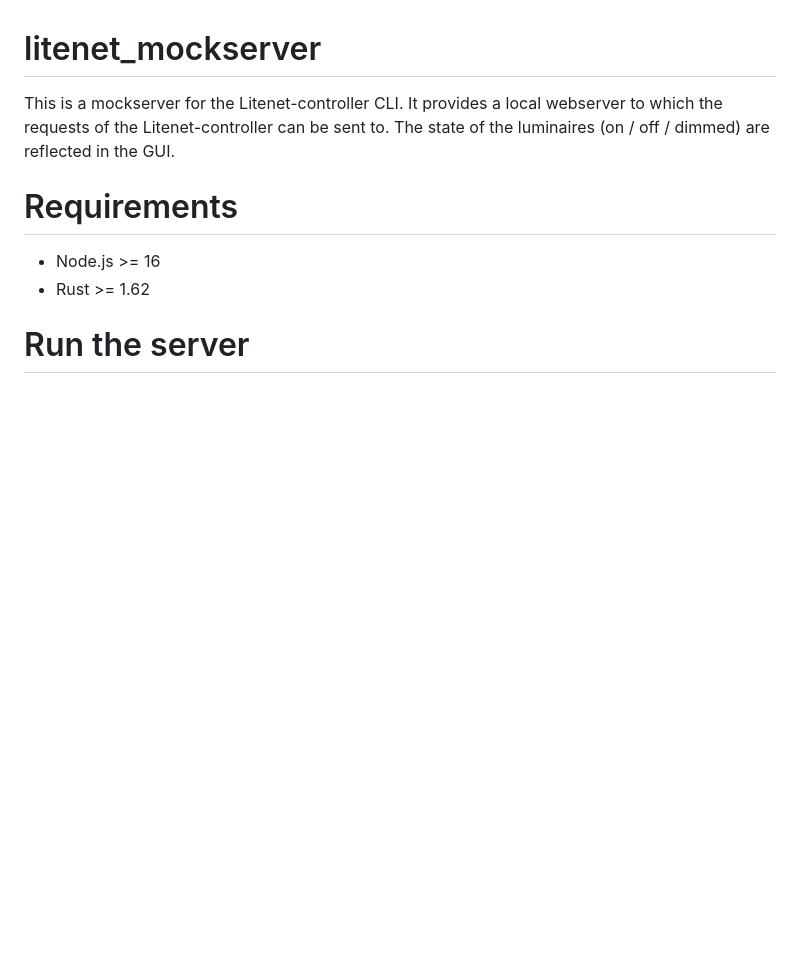
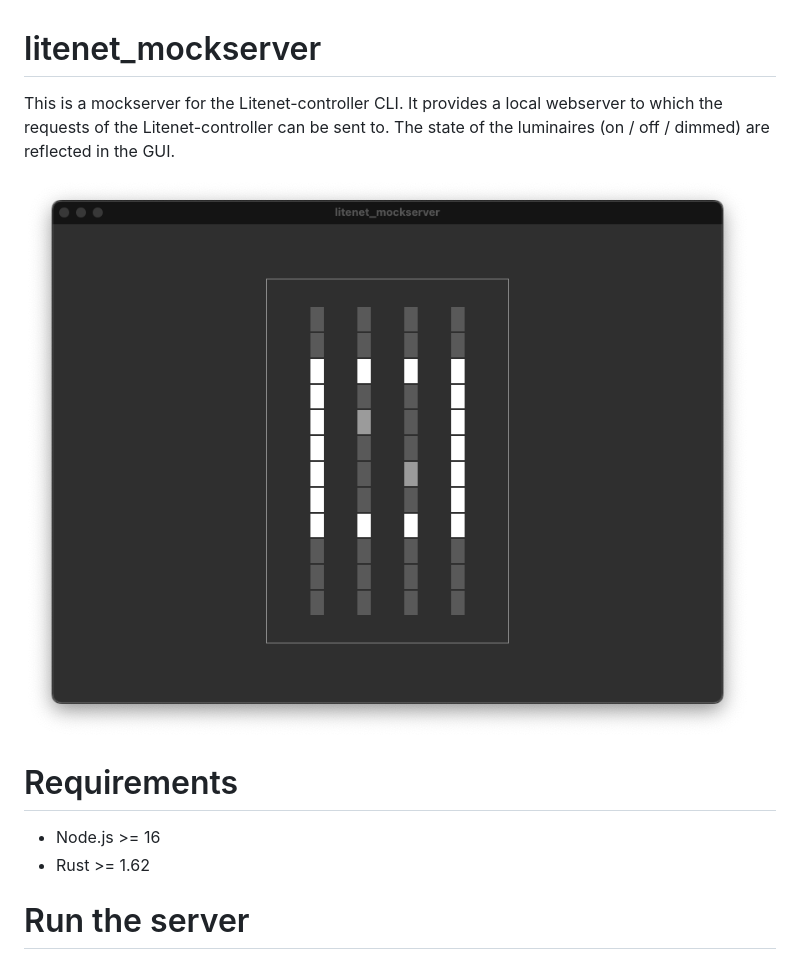
Before and after one commit to codekie/litenet_mockserver, a Markdown page: README.md, the part around the change. Drawn GitHub-style; pictures changed too: docs/images/gui_example.png (added); blank space fills up the shorter version.

Commit message:
docs: add screenshot of GUI

```diff
--- a/README.md
+++ b/README.md
@@ -3,6 +3,8 @@
 This is a mockserver for the Litenet-controller CLI. It provides a local webserver to which the requests of
 the Litenet-controller can be sent to. The state of the luminaires (on / off / dimmed) are reflected in the
 GUI.
+
+![Example GUI](docs/images/gui_example.png)
 
 # Requirements
 
```
